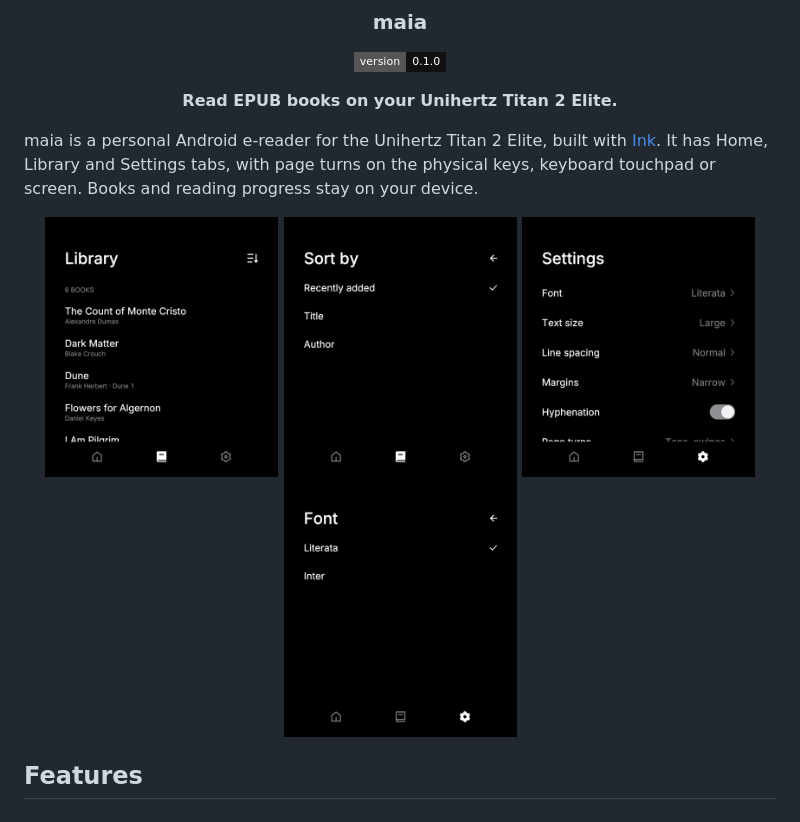
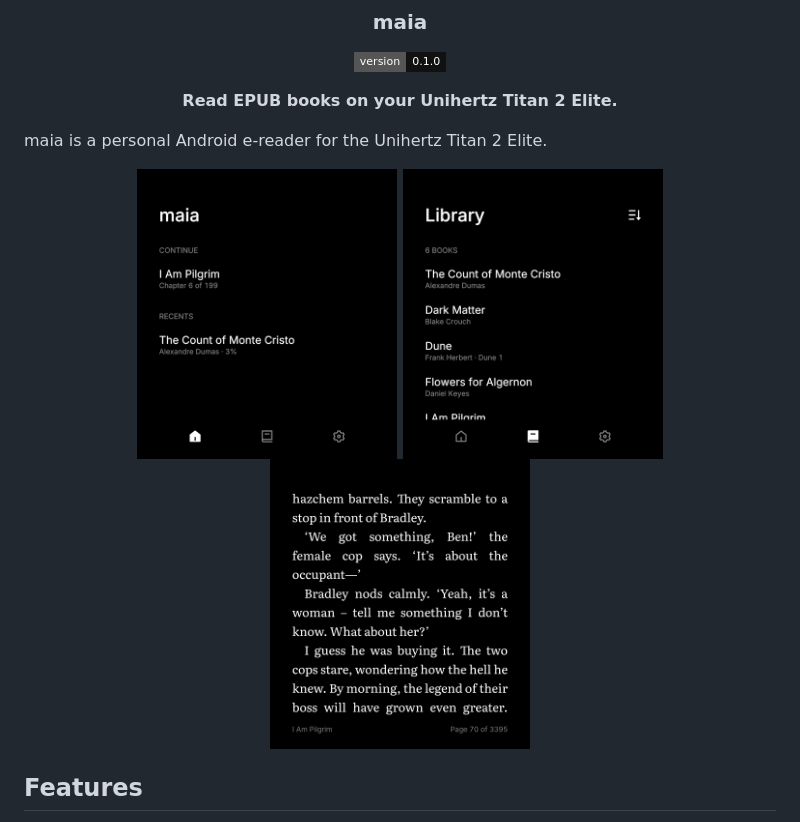
Before and after one commit to juleshall4/maia, a Markdown page: README.md, the part around the change. Drawn GitHub-style; pictures changed too: assets/screenshots/book.png (added), assets/screenshots/home.png (added); badges without logos.

Commit message:
update readme screenshots with I Am Pilgrim

```diff
--- a/README.md
+++ b/README.md
@@ -8,13 +8,12 @@
 
 </div>
 
-maia is a personal Android e-reader for the Unihertz Titan 2 Elite, built with [Ink](https://github.com/No-Scrolling/ink). It has Home, Library and Settings tabs, with page turns on the physical keys, keyboard touchpad or screen. Books and reading progress stay on your device.
+maia is a personal Android e-reader for the Unihertz Titan 2 Elite.
 
 <p align="center">
-  <img src="assets/screenshots/library.png" height="260" alt="Library with a sort button in the top-right corner">
-  <img src="assets/screenshots/sort.png" height="260" alt="Sort by page with Recently added, Title and Author choices">
-  <img src="assets/screenshots/reading-settings.png" height="260" alt="Reading settings with the Hyphenation toggle">
-  <img src="assets/screenshots/font.png" height="260" alt="Font choices with a checkmark and a back arrow">
+  <img src="assets/screenshots/home.png" height="290" alt="Home with Continue reading and recent books">
+  <img src="assets/screenshots/library.png" height="290" alt="Library with a sort button in the top-right corner">
+  <img src="assets/screenshots/book.png" height="290" alt="A page from I Am Pilgrim in the reader">
 </p>
 
 ## Features
```
